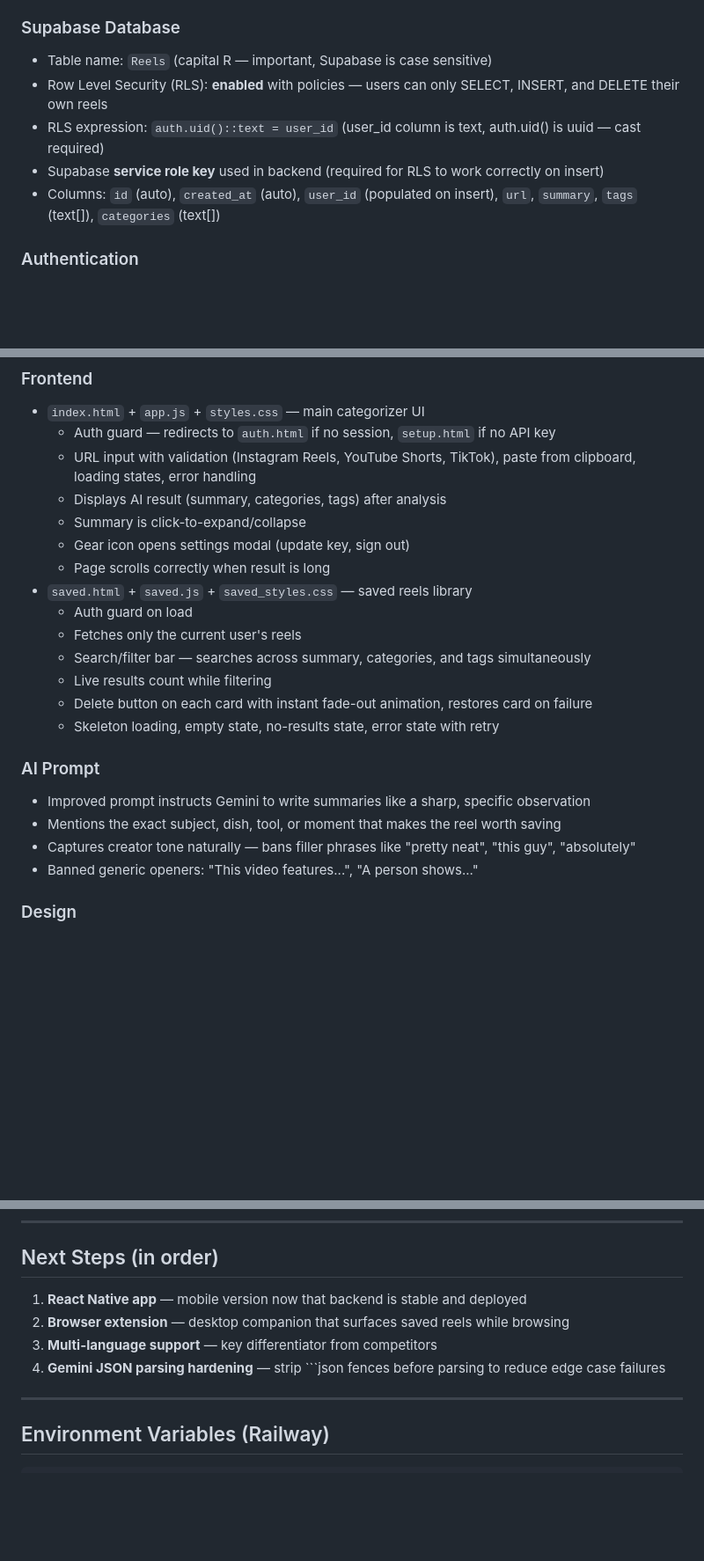
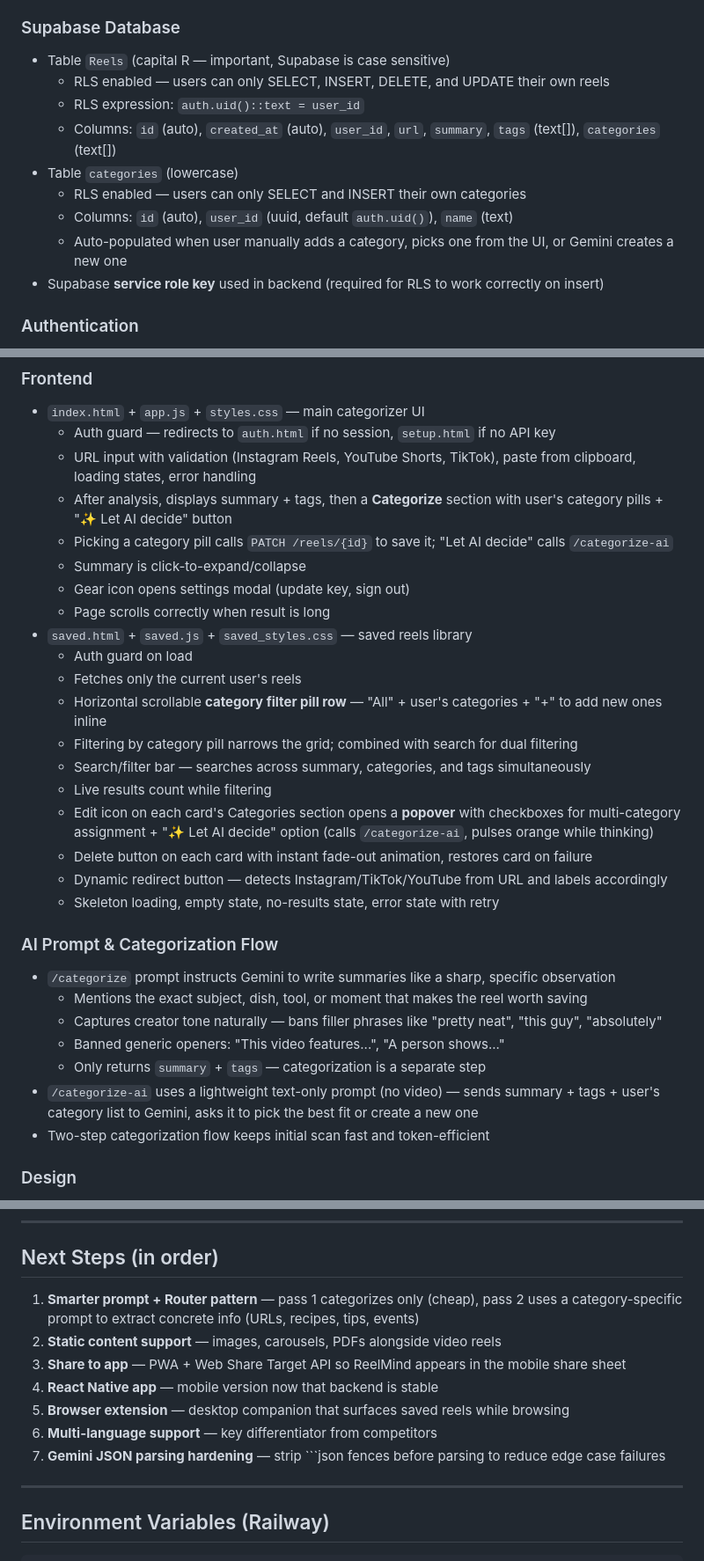
Before and after one commit to msjabata25/Reel-Mind, a Markdown page: progress.md, 3 parts joined by grey strips. Shown at 88% size. Drawn GitHub-style; blank space fills up the shorter version.

````diff
--- a/progress.md
+++ b/progress.md
@@ -81,11 +85,15 @@ reelmind/
 - CLI compatible and importable as a module
 
 ### Supabase Database
-- Table name: `Reels` (capital R — important, Supabase is case sensitive)
-- Row Level Security (RLS): **enabled** with policies — users can only SELECT, INSERT, and DELETE their own reels
-- RLS expression: `auth.uid()::text = user_id` (user_id column is text, auth.uid() is uuid — cast required)
+- Table `Reels` (capital R — important, Supabase is case sensitive)
+  - RLS enabled — users can only SELECT, INSERT, DELETE, and UPDATE their own reels
+  - RLS expression: `auth.uid()::text = user_id`
+  - Columns: `id` (auto), `created_at` (auto), `user_id`, `url`, `summary`, `tags` (text[]), `categories` (text[])
+- Table `categories` (lowercase)
+  - RLS enabled — users can only SELECT and INSERT their own categories
+  - Columns: `id` (auto), `user_id` (uuid, default `auth.uid()`), `name` (text)
+  - Auto-populated when user manually adds a category, picks one from the UI, or Gemini creates a new one
 - Supabase **service role key** used in backend (required for RLS to work correctly on insert)
-- Columns: `id` (auto), `created_at` (auto), `user_id` (populated on insert), `url`, `summary`, `tags` (text[]), `categories` (text[])
 
 ### Authentication
 - `auth.html` + `auth.js` — login/signup page
@@ -110,23 +118,31 @@ reelmind/
 - `index.html` + `app.js` + `styles.css` — main categorizer UI
   - Auth guard — redirects to `auth.html` if no session, `setup.html` if no API key
   - URL input with validation (Instagram Reels, YouTube Shorts, TikTok), paste from clipboard, loading states, error handling
-  - Displays AI result (summary, categories, tags) after analysis
+  - After analysis, displays summary + tags, then a **Categorize** section with user's category pills + "✨ Let AI decide" button
+  - Picking a category pill calls `PATCH /reels/{id}` to save it; "Let AI decide" calls `/categorize-ai`
   - Summary is click-to-expand/collapse
   - Gear icon opens settings modal (update key, sign out)
   - Page scrolls correctly when result is long
 - `saved.html` + `saved.js` + `saved_styles.css` — saved reels library
   - Auth guard on load
   - Fetches only the current user's reels
+  - Horizontal scrollable **category filter pill row** — "All" + user's categories + "+" to add new ones inline
+  - Filtering by category pill narrows the grid; combined with search for dual filtering
   - Search/filter bar — searches across summary, categories, and tags simultaneously
   - Live results count while filtering
+  - Edit icon on each card's Categories section opens a **popover** with checkboxes for multi-category assignment + "✨ Let AI decide" option (calls `/categorize-ai`, pulses orange while thinking)
   - Delete button on each card with instant fade-out animation, restores card on failure
+  - Dynamic redirect button — detects Instagram/TikTok/YouTube from URL and labels accordingly
   - Skeleton loading, empty state, no-results state, error state with retry
 
-### AI Prompt
-- Improved prompt instructs Gemini to write summaries like a sharp, specific observation
-- Mentions the exact subject, dish, tool, or moment that makes the reel worth saving
-- Captures creator tone naturally — bans filler phrases like "pretty neat", "this guy", "absolutely"
-- Banned generic openers: "This video features...", "A person shows..."
+### AI Prompt & Categorization Flow
+- `/categorize` prompt instructs Gemini to write summaries like a sharp, specific observation
+  - Mentions the exact subject, dish, tool, or moment that makes the reel worth saving
+  - Captures creator tone naturally — bans filler phrases like "pretty neat", "this guy", "absolutely"
+  - Banned generic openers: "This video features...", "A person shows..."
+  - Only returns `summary` + `tags` — categorization is a separate step
+- `/categorize-ai` uses a lightweight text-only prompt (no video) — sends summary + tags + user's category list to Gemini, asks it to pick the best fit or create a new one
+- Two-step categorization flow keeps initial scan fast and token-efficient
 
 ### Design
 - Dark blue + orange color scheme
@@ -165,10 +181,13 @@ reelmind/
 
 ## Next Steps (in order)
 
-1. **React Native app** — mobile version now that backend is stable and deployed
-2. **Browser extension** — desktop companion that surfaces saved reels while browsing
-3. **Multi-language support** — key differentiator from competitors
-4. **Gemini JSON parsing hardening** — strip ```json fences before parsing to reduce edge case failures
+1. **Smarter prompt + Router pattern** — pass 1 categorizes only (cheap), pass 2 uses a category-specific prompt to extract concrete info (URLs, recipes, tips, events)
+2. **Static content support** — images, carousels, PDFs alongside video reels
+3. **Share to app** — PWA + Web Share Target API so ReelMind appears in the mobile share sheet
+4. **React Native app** — mobile version now that backend is stable
+5. **Browser extension** — desktop companion that surfaces saved reels while browsing
+6. **Multi-language support** — key differentiator from competitors
+7. **Gemini JSON parsing hardening** — strip ```json fences before parsing to reduce edge case failures
 
 ---
 
````
Also changed, not shown: other parts of progress.md (+5 -1 lines).
